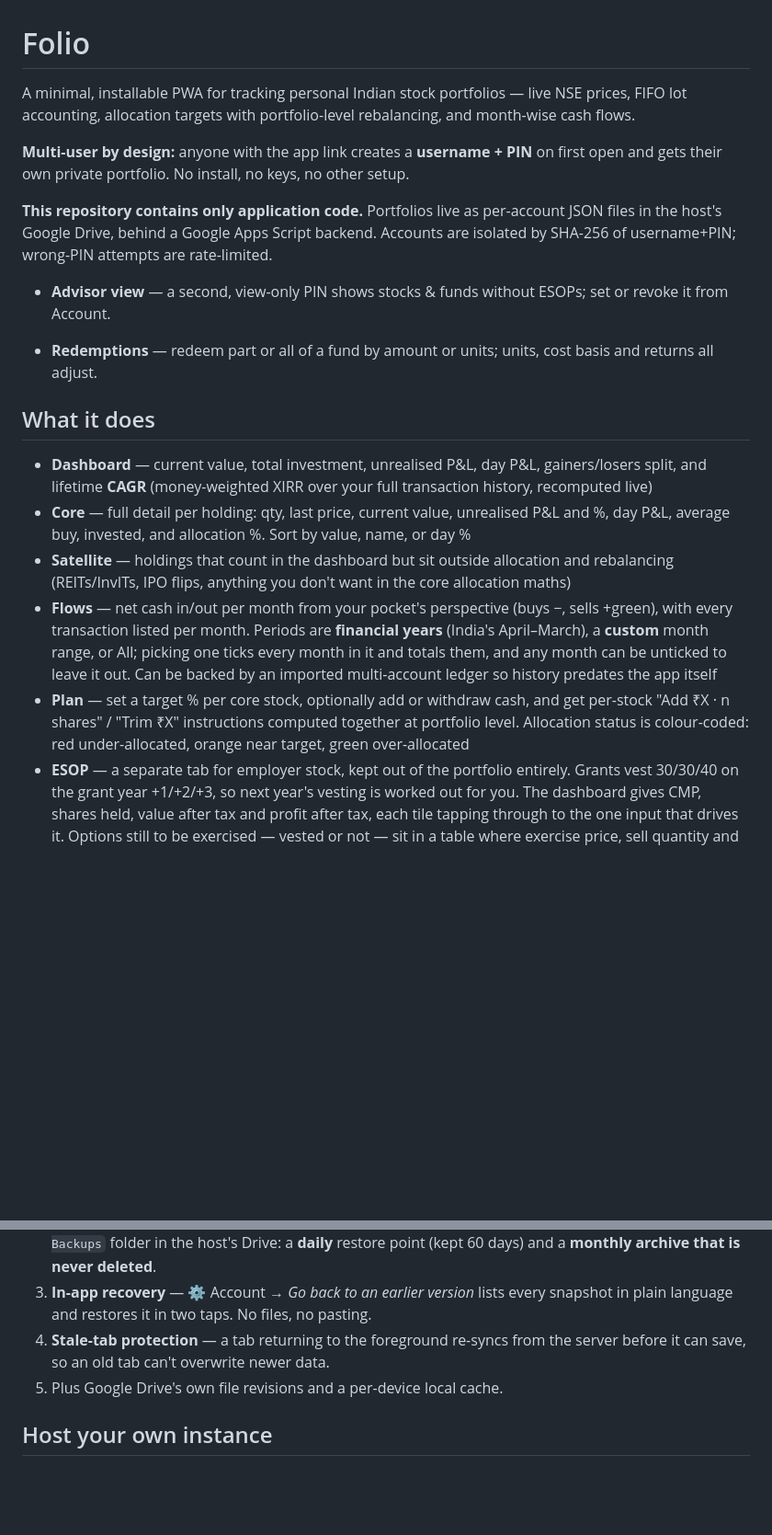
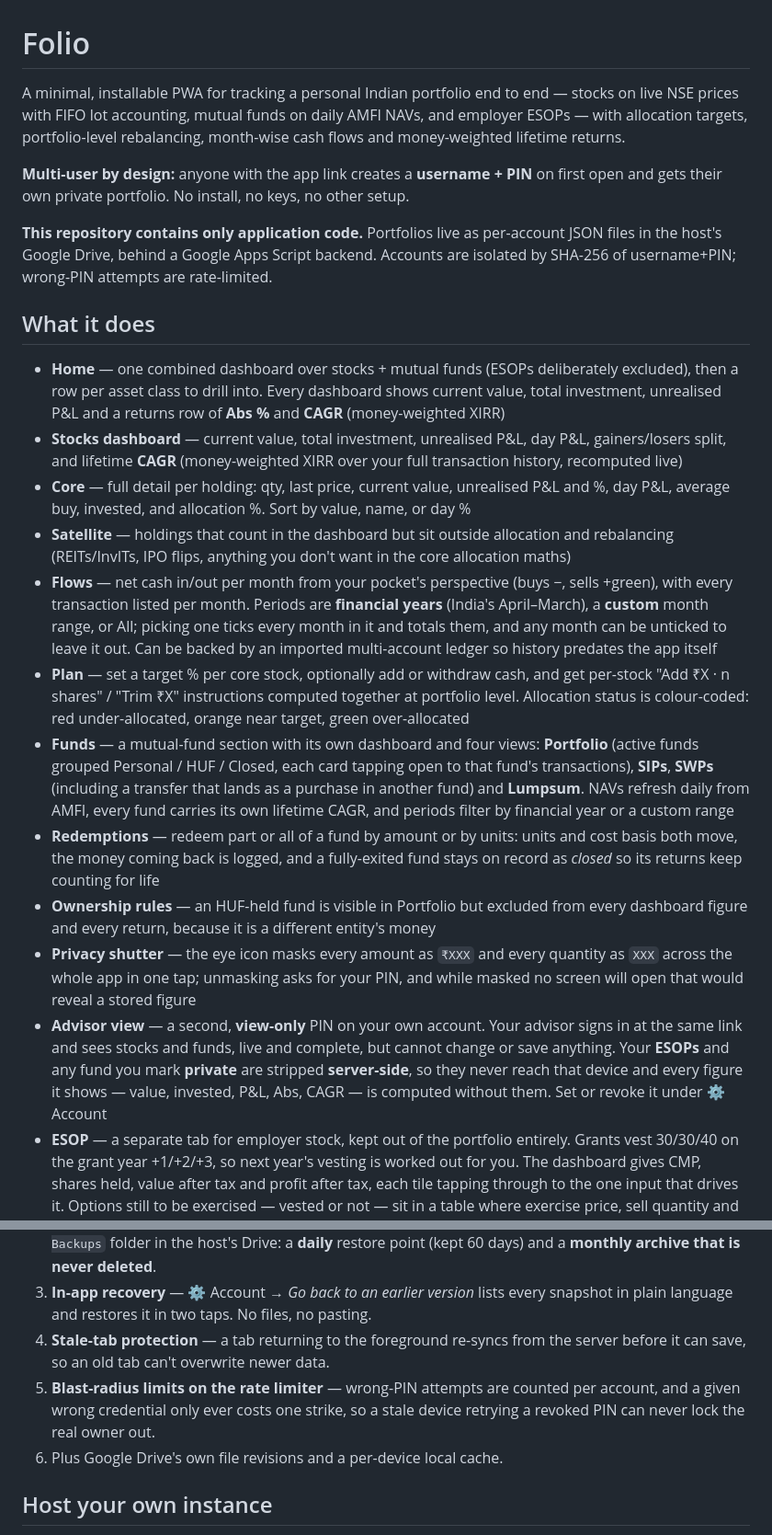
Before and after one commit to ankit-icici/folio, a Markdown page: README.md, 2 parts joined by grey strips. Shown at 92% size. GitHub-like rendering; blank space fills up the shorter version.

Commit message:
docs: funds architecture, advisor/privacy model, redemption + closed-fund semantics, broker-import lesson
Co-Authored-By: Claude Opus 5 <noreply@anthropic.com>

```diff
--- a/README.md
+++ b/README.md
@@ -1,22 +1,24 @@
 # Folio
 
-A minimal, installable PWA for tracking personal Indian stock portfolios — live NSE prices, FIFO lot accounting, allocation targets with portfolio-level rebalancing, and month-wise cash flows.
+A minimal, installable PWA for tracking a personal Indian portfolio end to end — stocks on live NSE prices with FIFO lot accounting, mutual funds on daily AMFI NAVs, and employer ESOPs — with allocation targets, portfolio-level rebalancing, month-wise cash flows and money-weighted lifetime returns.
 
 **Multi-user by design:** anyone with the app link creates a **username + PIN** on first open and gets their own private portfolio. No install, no keys, no other setup.
 
 **This repository contains only application code.** Portfolios live as per-account JSON files in the host's Google Drive, behind a Google Apps Script backend. Accounts are isolated by SHA-256 of username+PIN; wrong-PIN attempts are rate-limited.
 
-- **Advisor view** — a second, view-only PIN shows stocks & funds without ESOPs; set or revoke it from Account.
-
-- **Redemptions** — redeem part or all of a fund by amount or units; units, cost basis and returns all adjust.
-
 ## What it does
 
-- **Dashboard** — current value, total investment, unrealised P&L, day P&L, gainers/losers split, and lifetime **CAGR** (money-weighted XIRR over your full transaction history, recomputed live)
+- **Home** — one combined dashboard over stocks + mutual funds (ESOPs deliberately excluded), then a row per asset class to drill into. Every dashboard shows current value, total investment, unrealised P&L and a returns row of **Abs %** and **CAGR** (money-weighted XIRR)
+- **Stocks dashboard** — current value, total investment, unrealised P&L, day P&L, gainers/losers split, and lifetime **CAGR** (money-weighted XIRR over your full transaction history, recomputed live)
 - **Core** — full detail per holding: qty, last price, current value, unrealised P&L and %, day P&L, average buy, invested, and allocation %. Sort by value, name, or day %
 - **Satellite** — holdings that count in the dashboard but sit outside allocation and rebalancing (REITs/InvITs, IPO flips, anything you don't want in the core allocation maths)
 - **Flows** — net cash in/out per month from your pocket's perspective (buys −, sells +green), with every transaction listed per month. Periods are **financial years** (India's April–March), a **custom** month range, or All; picking one ticks every month in it and totals them, and any month can be unticked to leave it out. Can be backed by an imported multi-account ledger so history predates the app itself
 - **Plan** — set a target % per core stock, optionally add or withdraw cash, and get per-stock "Add ₹X · n shares" / "Trim ₹X" instructions computed together at portfolio level. Allocation status is colour-coded: red under-allocated, orange near target, green over-allocated
+- **Funds** — a mutual-fund section with its own dashboard and four views: **Portfolio** (active funds grouped Personal / HUF / Closed, each card tapping open to that fund's transactions), **SIPs**, **SWPs** (including a transfer that lands as a purchase in another fund) and **Lumpsum**. NAVs refresh daily from AMFI, every fund carries its own lifetime CAGR, and periods filter by financial year or a custom range
+- **Redemptions** — redeem part or all of a fund by amount or by units: units and cost basis both move, the money coming back is logged, and a fully-exited fund stays on record as *closed* so its returns keep counting for life
+- **Ownership rules** — an HUF-held fund is visible in Portfolio but excluded from every dashboard figure and every return, because it is a different entity's money
+- **Privacy shutter** — the eye icon masks every amount as `₹XXX` and every quantity as `XXX` across the whole app in one tap; unmasking asks for your PIN, and while masked no screen will open that would reveal a stored figure
+- **Advisor view** — a second, **view-only** PIN on your own account. Your advisor signs in at the same link and sees stocks and funds, live and complete, but cannot change or save anything. Your **ESOPs** and any fund you mark **private** are stripped **server-side**, so they never reach that device and every figure it shows — value, invested, P&L, Abs, CAGR — is computed without them. Set or revoke it under ⚙ Account
 - **ESOP** — a separate tab for employer stock, kept out of the portfolio entirely. Grants vest 30/30/40 on the grant year +1/+2/+3, so next year's vesting is worked out for you. The dashboard gives CMP, shares held, value after tax and profit after tax, each tile tapping through to the one input that drives it. Options still to be exercised — vested or not — sit in a table where exercise price, sell quantity and sell price are editable inline and profit after tax updates as you type; the tax rate and the full workings open under the row
 - **Buy/Sell** with FIFO lot accounting (sell preview shows FIFO cost and realised gain), plus per-stock edit and bulk paste-import of holdings
 - **Add by name** — start typing a company and the ticker is resolved for you; stocks listed only on BSE work too
@@ -53,7 +56,8 @@ Losing data should take deliberate effort, not a bad day:
 2. **Automatic snapshots** — before the first save of each day, the previous state is copied to a `Folio Backups` folder in the host's Drive: a **daily** restore point (kept 60 days) and a **monthly archive that is never deleted**.
 3. **In-app recovery** — ⚙ Account → *Go back to an earlier version* lists every snapshot in plain language and restores it in two taps. No files, no pasting.
 4. **Stale-tab protection** — a tab returning to the foreground re-syncs from the server before it can save, so an old tab can't overwrite newer data.
-5. Plus Google Drive's own file revisions and a per-device local cache.
+5. **Blast-radius limits on the rate limiter** — wrong-PIN attempts are counted per account, and a given wrong credential only ever costs one strike, so a stale device retrying a revoked PIN can never lock the real owner out.
+6. Plus Google Drive's own file revisions and a per-device local cache.
 
 ## Host your own instance
 
```
Also changed, not shown: other parts of README.md (+1 -0 lines).
